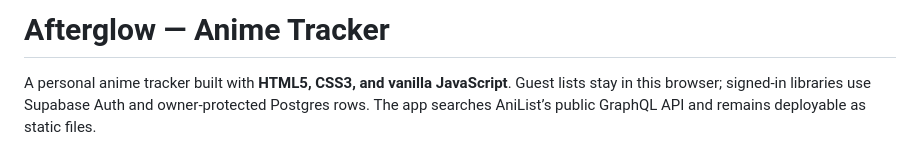
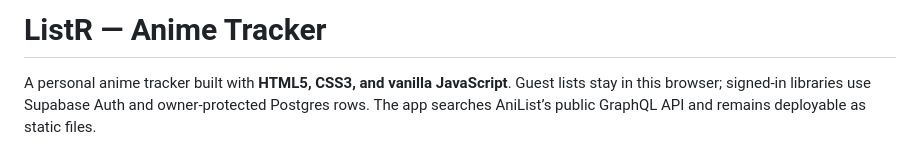
Before and after one commit to s4fire/ListR-Online, a Markdown page: anime-tracker/README.md, the part around the change. Rendered like a GitHub page.

Commit message:
Rebrand app as ListR and fix production auth redirect

```diff
--- a/anime-tracker/README.md
+++ b/anime-tracker/README.md
@@ -1,4 +1,4 @@
-# Afterglow — Anime Tracker
+# ListR — Anime Tracker
 
 A personal anime tracker built with **HTML5, CSS3, and vanilla JavaScript**. Guest lists stay in this browser; signed-in libraries use Supabase Auth and owner-protected Postgres rows. The app searches AniList’s public GraphQL API and remains deployable as static files.
 
```
